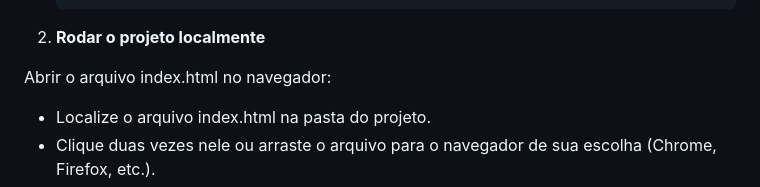
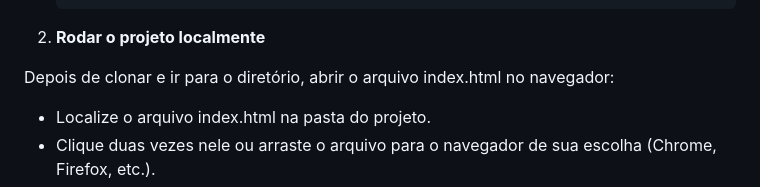
Before and after one commit to FelipeBritoSP10/CocaCola, a Markdown page: docs/README.md, the part around the change. Rendered like a GitHub page.

```diff
--- a/docs/README.md
+++ b/docs/README.md
@@ -56,7 +56,7 @@ Primeiro, você precisa clonar o repositório da landing page para seu computado
 
 2. **Rodar o projeto localmente**
 
-Abrir o arquivo index.html no navegador:
+Depois de clonar e ir para o diretório, abrir o arquivo index.html no navegador:
 
 - Localize o arquivo index.html na pasta do projeto.
 - Clique duas vezes nele ou arraste o arquivo para o navegador de sua escolha (Chrome, Firefox, etc.).
```
